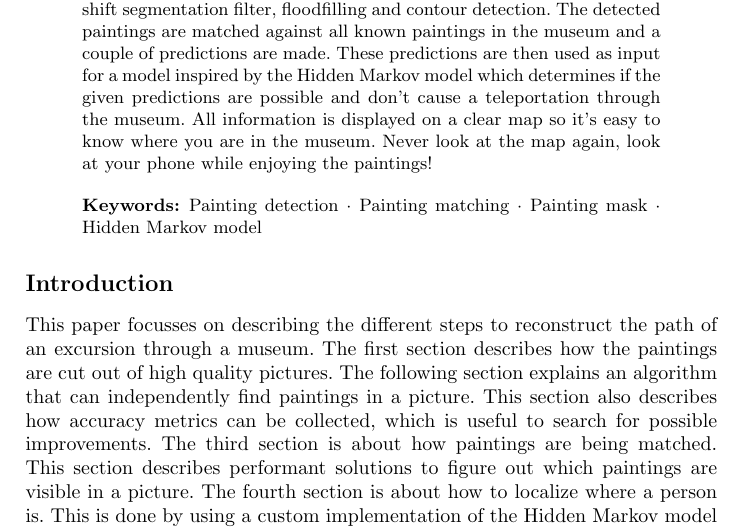
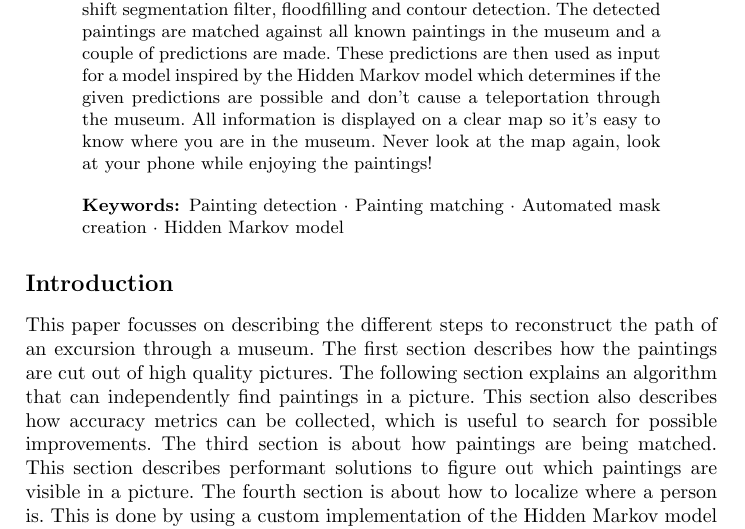
Before and after one commit to GillisWerrebrouck/UGent_Computer-Vision-Project, a LaTeX paper (paper/main.tex): part of page 1 of 12, cut so that both start at the same text. Compiled offline with pdfLaTeX.

Commit message:
Change keyword

```diff
--- a/paper/main.tex
+++ b/paper/main.tex
@@ -60,7 +60,7 @@
 
 Are you tired of exploring a museum on a map and figuring out where you are? This paper focusses on resolving this issue. It allows the detection of paintings in a video or on a live recording while walking through the museum. The paintings are detected using a mean-shift segmentation filter, floodfilling and contour detection. The detected paintings are matched against all known paintings in the museum and a couple of predictions are made. These predictions are then used as input for a model inspired by the Hidden Markov model which determines if the given predictions are possible and don't cause a teleportation through the museum. All information is displayed on a clear map so it's easy to know where you are in the museum. Never look at the map again, look at your phone while enjoying the paintings!
 
-\keywords{Painting detection \and Painting matching \and Painting mask \and Hidden Markov model}
+\keywords{Painting detection \and Painting matching \and Automated mask creation \and Hidden Markov model}
 \end{abstract}
 %
 
```
Also changed, not shown: paper/main.pdf.
